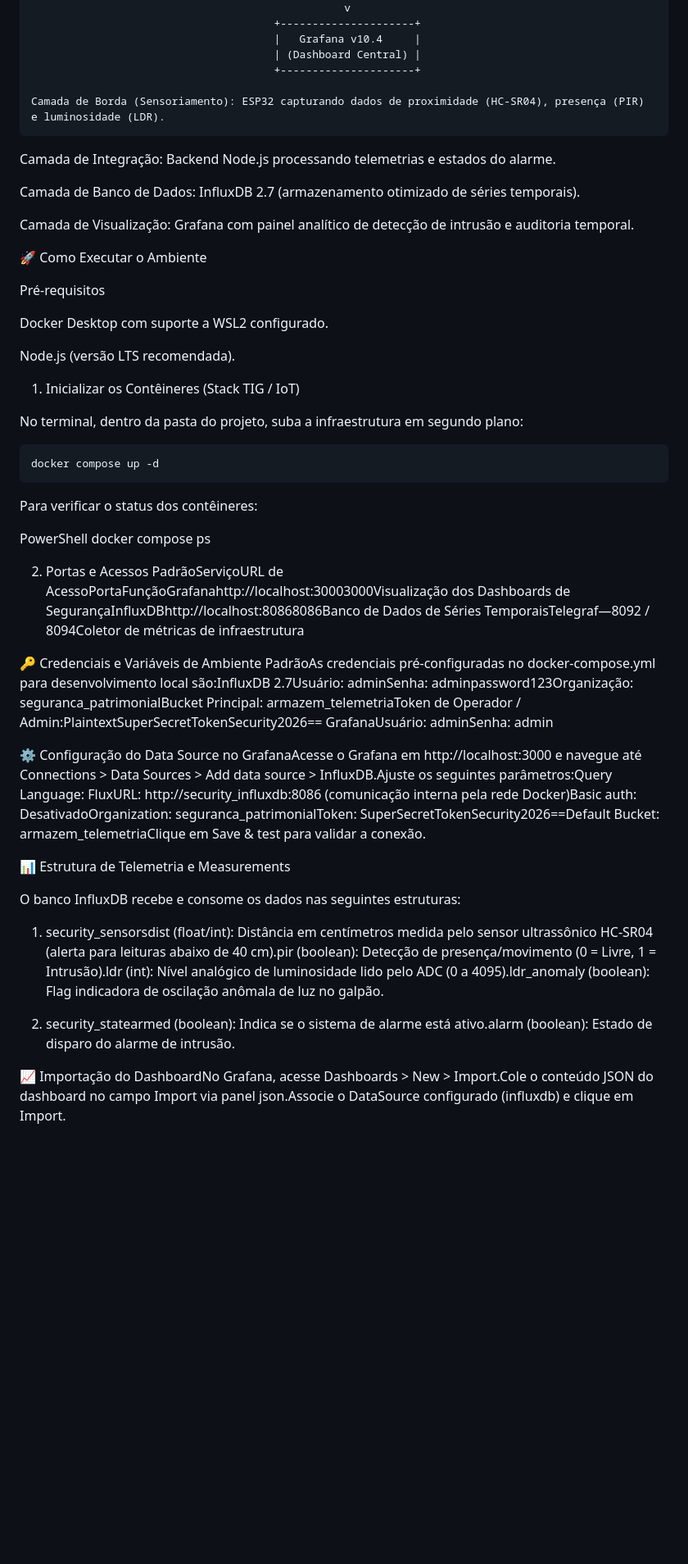
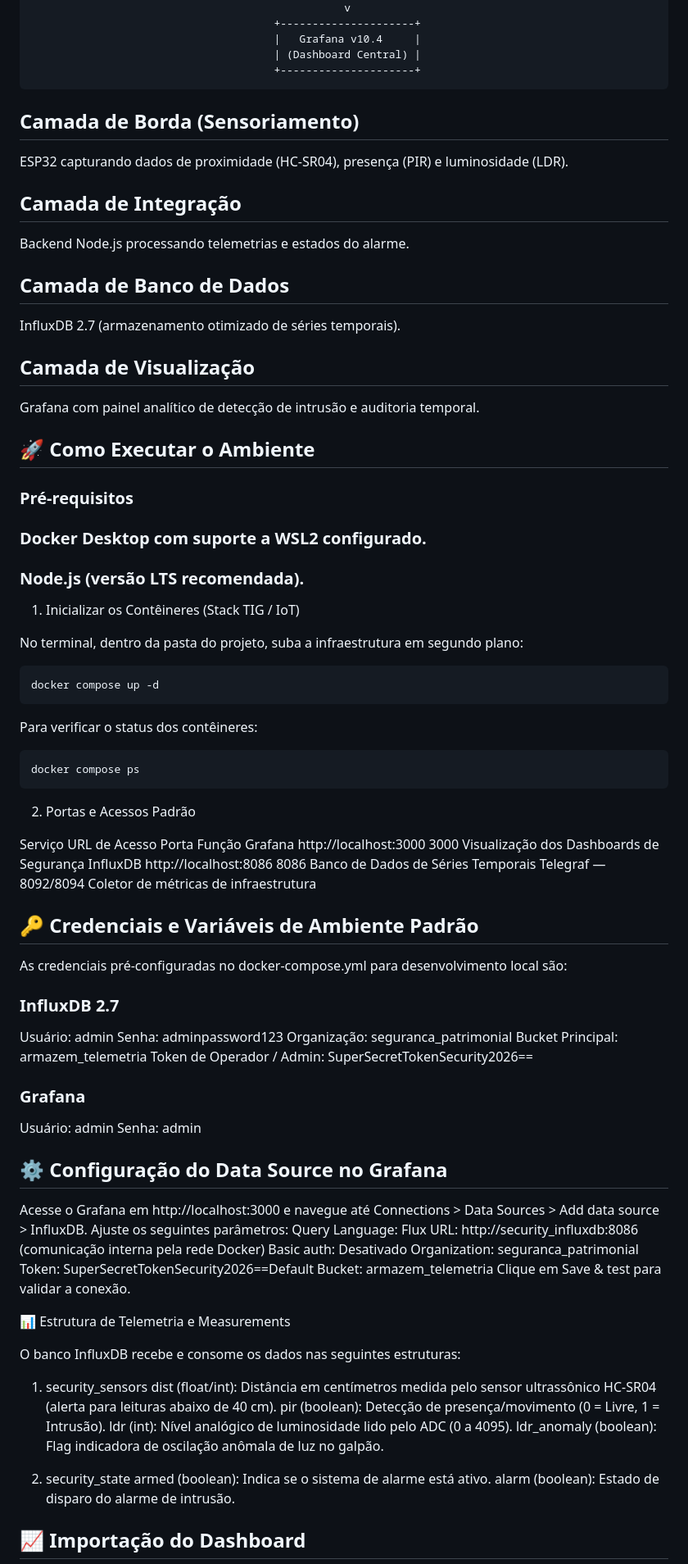
Before and after one commit to CrisisUp/ELO5-PROJETO, a Markdown page: elo5/README.md, the part around one of its changes. Shown at 82% size. Drawn GitHub-style; blank space fills up the shorter version.

Commit message:
acrescentando README.md

````diff
--- a/elo5/README.md
+++ b/elo5/README.md
@@ -25,23 +25,28 @@ Solução de telemetria e monitoramento patrimonial para armazéns industriais b
                                       |   Grafana v10.4     |
                                       | (Dashboard Central) |
                                       +---------------------+
-
-Camada de Borda (Sensoriamento): ESP32 capturando dados de proximidade (HC-SR04), presença (PIR) e luminosidade (LDR).
 ```
 
-Camada de Integração: Backend Node.js processando telemetrias e estados do alarme.
+## Camada de Borda (Sensoriamento)
 
-Camada de Banco de Dados: InfluxDB 2.7 (armazenamento otimizado de séries temporais).
+ESP32 capturando dados de proximidade (HC-SR04), presença (PIR) e luminosidade (LDR).
 
-Camada de Visualização: Grafana com painel analítico de detecção de intrusão e auditoria temporal.
+## Camada de Integração
+Backend Node.js processando telemetrias e estados do alarme.
 
-🚀 Como Executar o Ambiente
+## Camada de Banco de Dados
+InfluxDB 2.7 (armazenamento otimizado de séries temporais).
 
-Pré-requisitos
+## Camada de Visualização
+Grafana com painel analítico de detecção de intrusão e auditoria temporal.
 
-Docker Desktop com suporte a WSL2 configurado.
+## 🚀 Como Executar o Ambiente
 
-Node.js (versão LTS recomendada).
+### Pré-requisitos
+
+### Docker Desktop com suporte a WSL2 configurado.
+
+### Node.js (versão LTS recomendada).
 
 1. Inicializar os Contêineres (Stack TIG / IoT)
 
@@ -53,23 +58,57 @@ docker compose up -d
 
 Para verificar o status dos contêineres:
 
-PowerShell
+```PowerShell
 docker compose ps
+```
 
-2. Portas e Acessos PadrãoServiçoURL de AcessoPortaFunçãoGrafanahttp://localhost:30003000Visualização dos Dashboards de SegurançaInfluxDBhttp://localhost:80868086Banco de Dados de Séries TemporaisTelegraf—8092 / 8094Coletor de métricas de infraestrutura
+2. Portas e Acessos Padrão
 
-🔑 Credenciais e Variáveis de Ambiente PadrãoAs credenciais pré-configuradas no docker-compose.yml para desenvolvimento local são:InfluxDB 2.7Usuário: adminSenha: adminpassword123Organização: seguranca_patrimonialBucket Principal: armazem_telemetriaToken de Operador / Admin:PlaintextSuperSecretTokenSecurity2026==
-GrafanaUsuário: adminSenha: admin
+Serviço    URL de Acesso          Porta         Função
+Grafana    http://localhost:3000  3000          Visualização dos Dashboards de Segurança
+InfluxDB   http://localhost:8086  8086          Banco de Dados de Séries Temporais
+Telegraf            —             8092/8094     Coletor de métricas de infraestrutura
 
-⚙️ Configuração do Data Source no GrafanaAcesse o Grafana em http://localhost:3000 e navegue até Connections > Data Sources > Add data source > InfluxDB.Ajuste os seguintes parâmetros:Query Language: FluxURL: http://security_influxdb:8086 (comunicação interna pela rede Docker)Basic auth: DesativadoOrganization: seguranca_patrimonialToken: SuperSecretTokenSecurity2026==Default Bucket: armazem_telemetriaClique em Save & test para validar a conexão.
+## 🔑 Credenciais e Variáveis de Ambiente Padrão
+
+As credenciais pré-configuradas no docker-compose.yml para desenvolvimento local são:
+
+### InfluxDB 2.7
+Usuário: admin
+Senha: adminpassword123
+Organização: seguranca_patrimonial
+Bucket Principal: armazem_telemetria
+Token de Operador / Admin: SuperSecretTokenSecurity2026==
+
+### Grafana
+Usuário: admin
+Senha: admin
+
+## ⚙️ Configuração do Data Source no Grafana
+
+Acesse o Grafana em http://localhost:3000 e navegue até Connections > Data Sources > Add data source > InfluxDB.
+Ajuste os seguintes parâmetros:
+Query Language: Flux
+URL: http://security_influxdb:8086 (comunicação interna pela rede Docker)
+Basic auth: Desativado
+Organization: seguranca_patrimonial
+Token: SuperSecretTokenSecurity2026==Default
+Bucket: armazem_telemetria
+Clique em Save & test para validar a conexão.
 
 📊 Estrutura de Telemetria e Measurements
 
 O banco InfluxDB recebe e consome os dados nas seguintes estruturas:
 
-1. security_sensorsdist (float/int): Distância em centímetros medida pelo sensor ultrassônico HC-SR04 (alerta para leituras abaixo de 40 cm).pir (boolean): Detecção de presença/movimento (0 = Livre, 1 = Intrusão).ldr (int): Nível analógico de luminosidade lido pelo ADC (0 a 4095).ldr_anomaly (boolean): Flag indicadora de oscilação anômala de luz no galpão.
+1. security_sensors
+dist (float/int): Distância em centímetros medida pelo sensor ultrassônico HC-SR04 (alerta para leituras abaixo de 40 cm).
+pir (boolean): Detecção de presença/movimento (0 = Livre, 1 = Intrusão).
+ldr (int): Nível analógico de luminosidade lido pelo ADC (0 a 4095).
+ldr_anomaly (boolean): Flag indicadora de oscilação anômala de luz no galpão.
 
-2. security_statearmed (boolean): Indica se o sistema de alarme está ativo.alarm (boolean): Estado de disparo do alarme de intrusão.
+2. security_state
+armed (boolean): Indica se o sistema de alarme está ativo.
+alarm (boolean): Estado de disparo do alarme de intrusão.
 
-📈 Importação do DashboardNo Grafana, acesse Dashboards > New > Import.Cole o conteúdo JSON do dashboard no campo Import via panel json.Associe o DataSource configurado (influxdb) e clique em Import.
+## 📈 Importação do Dashboard
 
````
Also changed, not shown: other parts of elo5/README.md (+12 -4 lines).
